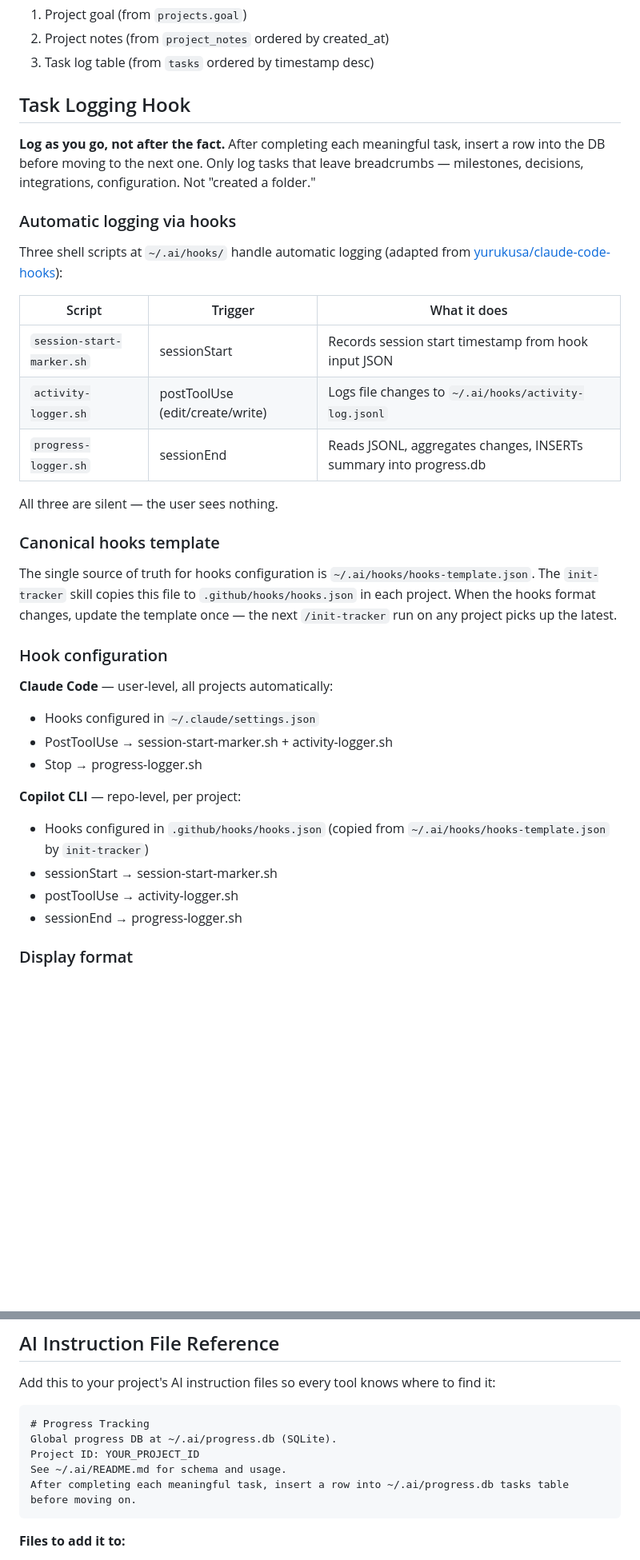
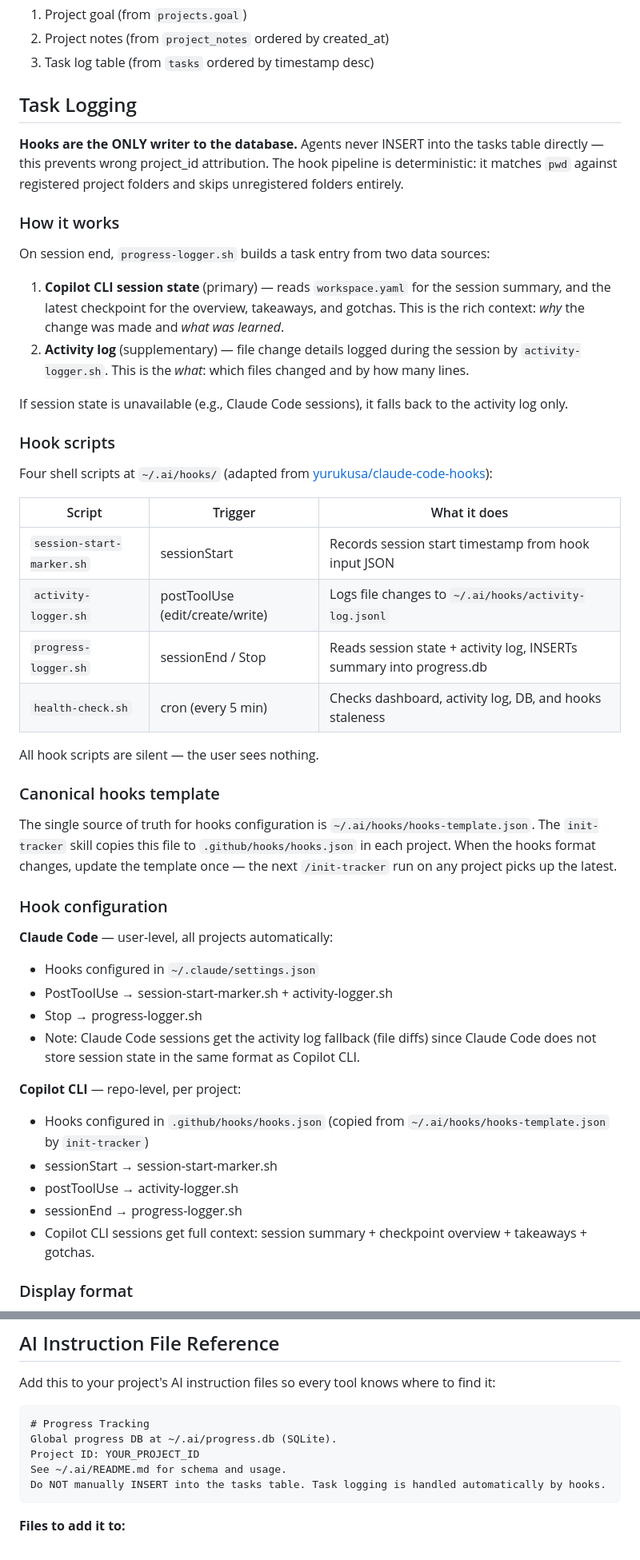
Before and after one commit to vyente-ruffin/ai-progress-tracker, a Markdown page: README.md, 2 parts joined by grey strips. Shown at 80% size. GitHub-like rendering; blank space fills up the shorter version.

Commit message:
Update README: hooks-only logging, Claude Code fallback, no manual INSERT
- Documented that hooks are the ONLY DB writer
- Explained two data sources: session state (primary) + activity log (fallback)
- Noted Claude Code gets fallback path (no workspace.yaml/checkpoints)
- Added health-check.sh to hook scripts table
- Updated AI instruction reference to say 'do NOT manually INSERT'

Co-authored-by: Copilot <223556219+Copilot@users.noreply.github.com>

````diff
--- a/README.md
+++ b/README.md
@@ -157,21 +157,31 @@ Query the DB and write the output to `progress.md` in the project repo:
 2. Project notes (from `project_notes` ordered by created_at)
 3. Task log table (from `tasks` ordered by timestamp desc)
 
-## Task Logging Hook
+## Task Logging
 
-**Log as you go, not after the fact.** After completing each meaningful task, insert a row into the DB before moving to the next one. Only log tasks that leave breadcrumbs — milestones, decisions, integrations, configuration. Not "created a folder."
+**Hooks are the ONLY writer to the database.** Agents never INSERT into the tasks table directly — this prevents wrong project_id attribution. The hook pipeline is deterministic: it matches `pwd` against registered project folders and skips unregistered folders entirely.
 
-### Automatic logging via hooks
+### How it works
 
-Three shell scripts at `~/.ai/hooks/` handle automatic logging (adapted from [yurukusa/claude-code-hooks](https://github.com/yurukusa/claude-code-hooks)):
+On session end, `progress-logger.sh` builds a task entry from two data sources:
+
+1. **Copilot CLI session state** (primary) — reads `workspace.yaml` for the session summary, and the latest checkpoint for the overview, takeaways, and gotchas. This is the rich context: *why* the change was made and *what was learned*.
+2. **Activity log** (supplementary) — file change details logged during the session by `activity-logger.sh`. This is the *what*: which files changed and by how many lines.
+
+If session state is unavailable (e.g., Claude Code sessions), it falls back to the activity log only.
+
+### Hook scripts
+
+Four shell scripts at `~/.ai/hooks/` (adapted from [yurukusa/claude-code-hooks](https://github.com/yurukusa/claude-code-hooks)):
 
 | Script | Trigger | What it does |
 |--------|---------|-------------|
 | `session-start-marker.sh` | sessionStart | Records session start timestamp from hook input JSON |
 | `activity-logger.sh` | postToolUse (edit/create/write) | Logs file changes to `~/.ai/hooks/activity-log.jsonl` |
-| `progress-logger.sh` | sessionEnd | Reads JSONL, aggregates changes, INSERTs summary into progress.db |
+| `progress-logger.sh` | sessionEnd / Stop | Reads session state + activity log, INSERTs summary into progress.db |
+| `health-check.sh` | cron (every 5 min) | Checks dashboard, activity log, DB, and hooks staleness |
 
-All three are silent — the user sees nothing.
+All hook scripts are silent — the user sees nothing.
 
 ### Canonical hooks template
 
@@ -183,12 +193,14 @@ The single source of truth for hooks configuration is `~/.ai/hooks/hooks-templat
 - Hooks configured in `~/.claude/settings.json`
 - PostToolUse → session-start-marker.sh + activity-logger.sh
 - Stop → progress-logger.sh
+- Note: Claude Code sessions get the activity log fallback (file diffs) since Claude Code does not store session state in the same format as Copilot CLI.
 
 **Copilot CLI** — repo-level, per project:
 - Hooks configured in `.github/hooks/hooks.json` (copied from `~/.ai/hooks/hooks-template.json` by `init-tracker`)
 - sessionStart → session-start-marker.sh
 - postToolUse → activity-logger.sh
 - sessionEnd → progress-logger.sh
+- Copilot CLI sessions get full context: session summary + checkpoint overview + takeaways + gotchas.
 
 ### Display format
 
@@ -221,7 +233,7 @@ Add this to your project's AI instruction files so every tool knows where to fin
 Global progress DB at ~/.ai/progress.db (SQLite).
 Project ID: YOUR_PROJECT_ID
 See ~/.ai/README.md for schema and usage.
-After completing each meaningful task, insert a row into ~/.ai/progress.db tasks table before moving on.
+Do NOT manually INSERT into the tasks table. Task logging is handled automatically by hooks.
 ```
 
 **Files to add it to:**
````
